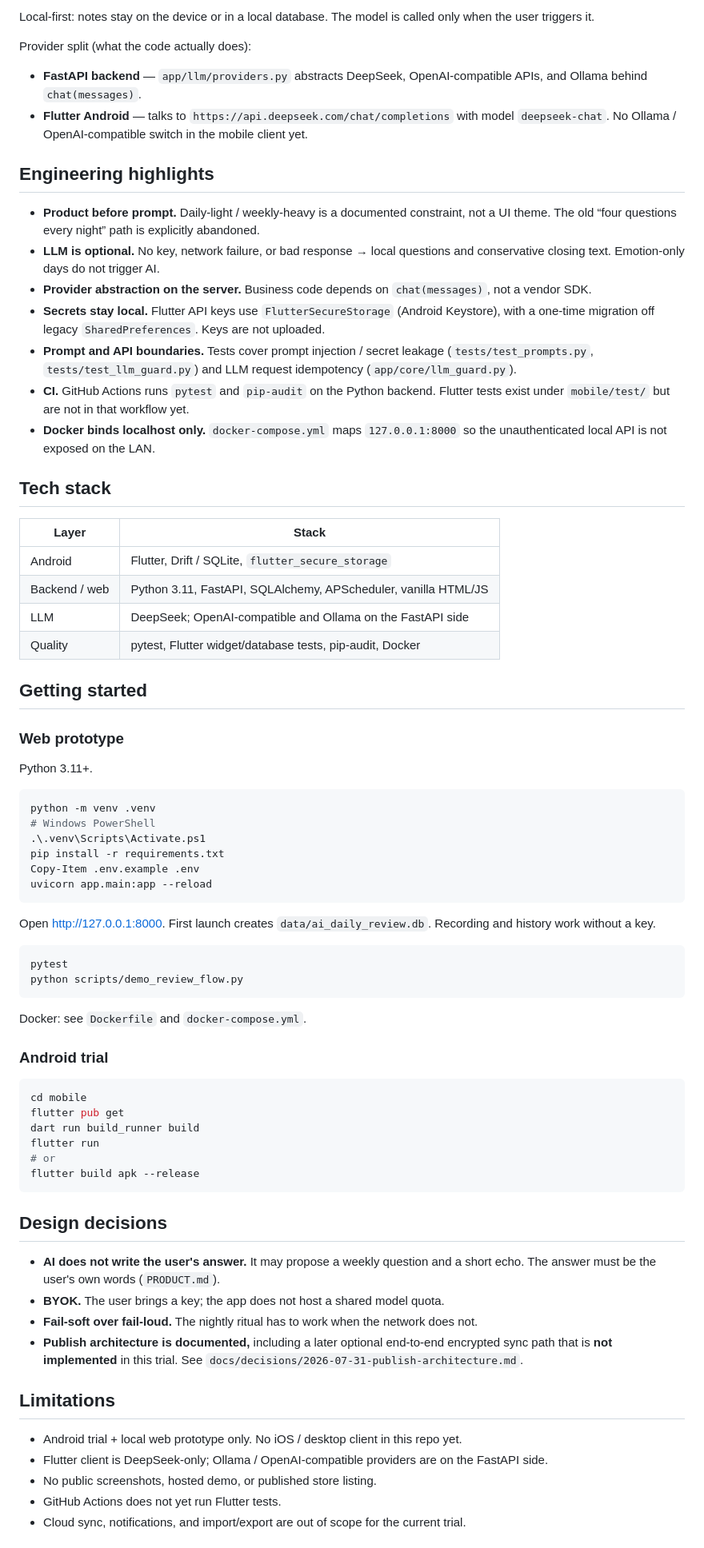
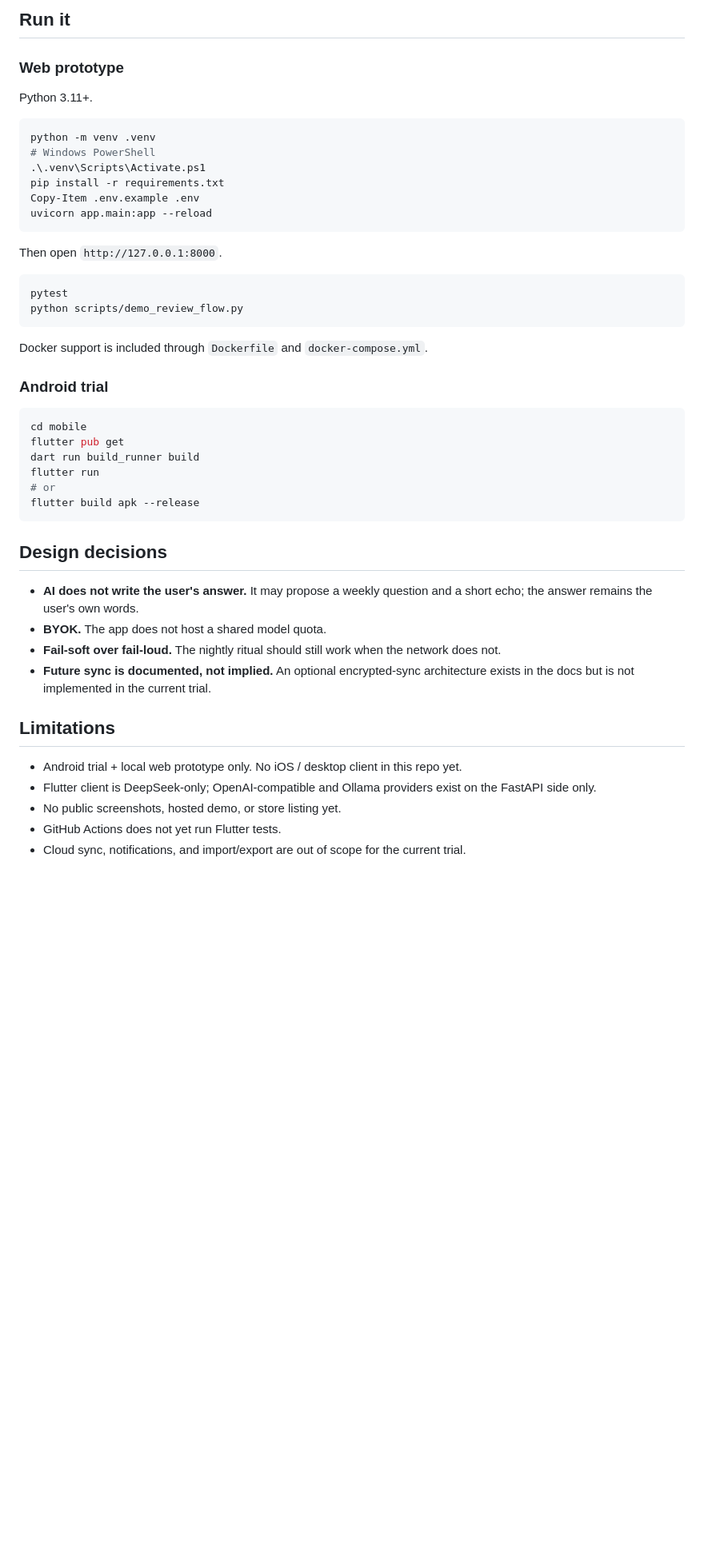
Before and after one commit to joker01-01/night-notes, a Markdown page: README.md, the part around one of its changes. Shown at 80% size. Rendered like a GitHub page; blank space fills up the shorter version.

````diff
--- a/README.md
+++ b/README.md
@@ -74,30 +113,4 @@ flowchart LR
-Local-first: notes stay on the device or in a local database. The model is called only when the user triggers it.
-
-Provider split (what the code actually does):
-
-- **FastAPI backend** — `app/llm/providers.py` abstracts DeepSeek, OpenAI-compatible APIs, and Ollama behind `chat(messages)`.
-- **Flutter Android** — talks to `https://api.deepseek.com/chat/completions` with model `deepseek-chat`. No Ollama / OpenAI-compatible switch in the mobile client yet.
-
-## Engineering highlights
-
-- **Product before prompt.** Daily-light / weekly-heavy is a documented constraint, not a UI theme. The old “four questions every night” path is explicitly abandoned.
-- **LLM is optional.** No key, network failure, or bad response → local questions and conservative closing text. Emotion-only days do not trigger AI.
-- **Provider abstraction on the server.** Business code depends on `chat(messages)`, not a vendor SDK.
-- **Secrets stay local.** Flutter API keys use `FlutterSecureStorage` (Android Keystore), with a one-time migration off legacy `SharedPreferences`. Keys are not uploaded.
-- **Prompt and API boundaries.** Tests cover prompt injection / secret leakage (`tests/test_prompts.py`, `tests/test_llm_guard.py`) and LLM request idempotency (`app/core/llm_guard.py`).
-- **CI.** GitHub Actions runs `pytest` and `pip-audit` on the Python backend. Flutter tests exist under `mobile/test/` but are not in that workflow yet.
-- **Docker binds localhost only.** `docker-compose.yml` maps `127.0.0.1:8000` so the unauthenticated local API is not exposed on the LAN.
-
-## Tech stack
-
-| Layer | Stack |
-| --- | --- |
-| Android | Flutter, Drift / SQLite, `flutter_secure_storage` |
-| Backend / web | Python 3.11, FastAPI, SQLAlchemy, APScheduler, vanilla HTML/JS |
-| LLM | DeepSeek; OpenAI-compatible and Ollama on the FastAPI side |
-| Quality | pytest, Flutter widget/database tests, pip-audit, Docker |
-
-## Getting started
+## Run it
 
 ### Web prototype
 
@@ -112,14 +125,14 @@ Copy-Item .env.example .env
 uvicorn app.main:app --reload
 ```
 
-Open [http://127.0.0.1:8000](http://127.0.0.1:8000). First launch creates `data/ai_daily_review.db`. Recording and history work without a key.
+Then open `http://127.0.0.1:8000`.
 
 ```bash
 pytest
 python scripts/demo_review_flow.py
 ```
 
-Docker: see `Dockerfile` and `docker-compose.yml`.
+Docker support is included through `Dockerfile` and `docker-compose.yml`.
 
 ### Android trial
 
@@ -134,16 +147,16 @@ flutter build apk --release
 
 ## Design decisions
 
-- **AI does not write the user's answer.** It may propose a weekly question and a short echo. The answer must be the user's own words (`PRODUCT.md`).
-- **BYOK.** The user brings a key; the app does not host a shared model quota.
-- **Fail-soft over fail-loud.** The nightly ritual has to work when the network does not.
-- **Publish architecture is documented,** including a later optional end-to-end encrypted sync path that is **not implemented** in this trial. See `docs/decisions/2026-07-31-publish-architecture.md`.
+- **AI does not write the user's answer.** It may propose a weekly question and a short echo; the answer remains the user's own words.
+- **BYOK.** The app does not host a shared model quota.
+- **Fail-soft over fail-loud.** The nightly ritual should still work when the network does not.
+- **Future sync is documented, not implied.** An optional encrypted-sync architecture exists in the docs but is not implemented in the current trial.
 
 ## Limitations
 
 - Android trial + local web prototype only. No iOS / desktop client in this repo yet.
-- Flutter client is DeepSeek-only; Ollama / OpenAI-compatible providers are on the FastAPI side.
-- No public screenshots, hosted demo, or published store listing.
+- Flutter client is DeepSeek-only; OpenAI-compatible and Ollama providers exist on the FastAPI side only.
+- No public screenshots, hosted demo, or store listing yet.
 - GitHub Actions does not yet run Flutter tests.
 - Cloud sync, notifications, and import/export are out of scope for the current trial.
 
````
Also changed, not shown: other parts of README.md (+115 -129 lines).
